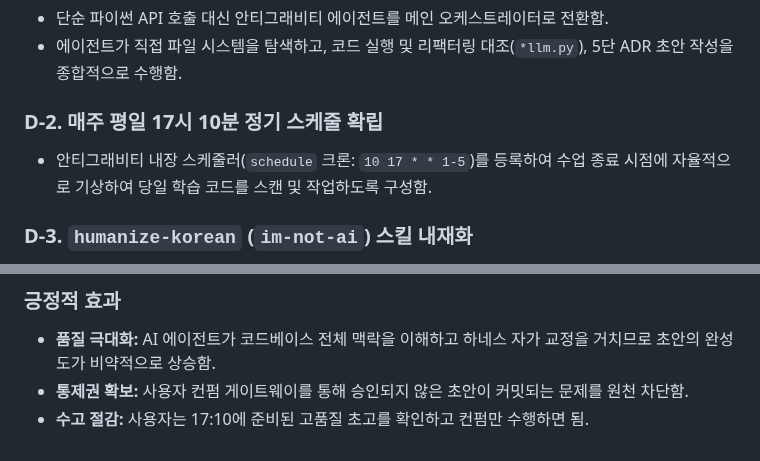
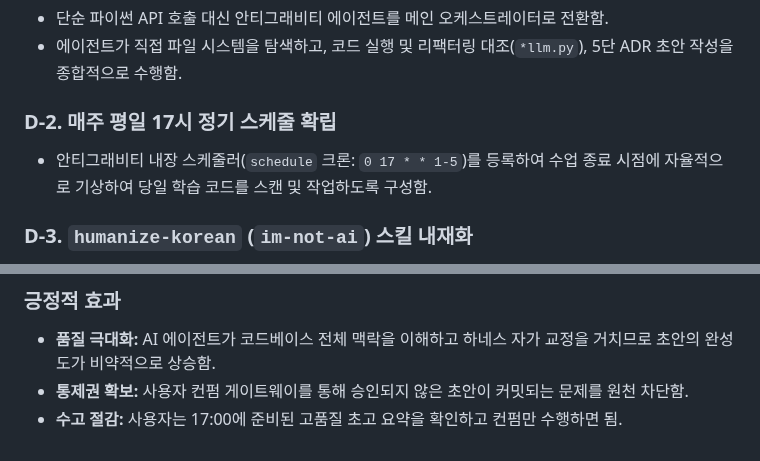
Before and after one commit to mmmphyun/security-agent-toolkit, a Markdown page: docs/adr/0002-antigravity-all-in-one-workflow.md, 2 parts joined by grey strips. Drawn GitHub-style.

```diff
--- a/docs/adr/0002-antigravity-all-in-one-workflow.md
+++ b/docs/adr/0002-antigravity-all-in-one-workflow.md
@@ -24,8 +24,8 @@
 - 단순 파이썬 API 호출 대신 안티그래비티 에이전트를 메인 오케스트레이터로 전환함.
 - 에이전트가 직접 파일 시스템을 탐색하고, 코드 실행 및 리팩터링 대조(`*llm.py`), 5단 ADR 초안 작성을 종합적으로 수행함.
 
-### D-2. 매주 평일 17시 10분 정기 스케줄 확립
-- 안티그래비티 내장 스케줄러(`schedule` 크론: `10 17 * * 1-5`)를 등록하여 수업 종료 시점에 자율적으로 기상하여 당일 학습 코드를 스캔 및 작업하도록 구성함.
+### D-2. 매주 평일 17시 정기 스케줄 확립
+- 안티그래비티 내장 스케줄러(`schedule` 크론: `0 17 * * 1-5`)를 등록하여 수업 종료 시점에 자율적으로 기상하여 당일 학습 코드를 스캔 및 작업하도록 구성함.
 
 ### D-3. `humanize-korean` (`im-not-ai`) 스킬 내재화
 - 번역투, 기계적 대구, AI 상투어를 배제하고 시니어 엔지니어링 테크니컬 라이팅 어조를 블로그 초안에 적용함.
@@ -45,4 +45,4 @@
 ### 긍정적 효과
 - **품질 극대화:** AI 에이전트가 코드베이스 전체 맥락을 이해하고 하네스 자가 교정을 거치므로 초안의 완성도가 비약적으로 상승함.
 - **통제권 확보:** 사용자 컨펌 게이트웨이를 통해 승인되지 않은 초안이 커밋되는 문제를 원천 차단함.
-- **수고 절감:** 사용자는 17:10에 준비된 고품질 초고를 확인하고 컨펌만 수행하면 됨.
+- **수고 절감:** 사용자는 17:00에 준비된 고품질 초고 요약을 확인하고 컨펌만 수행하면 됨.
```
Also changed, not shown: docs/adr/0003-blog-sorting-and-mermaid-runtime-validation.md (added, +51 -0 lines), docs/adr/0004-subagent-isolation-and-linter-defense-in-depth.md (added, +63 -0 lines).
